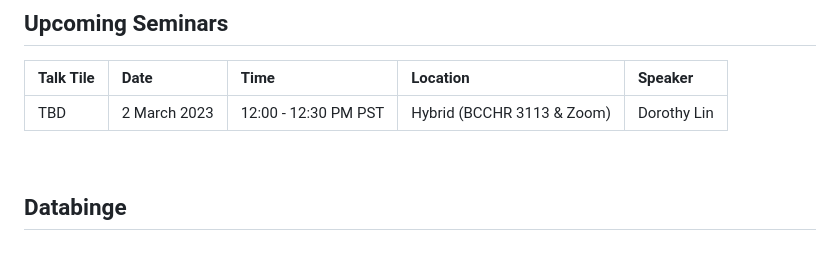
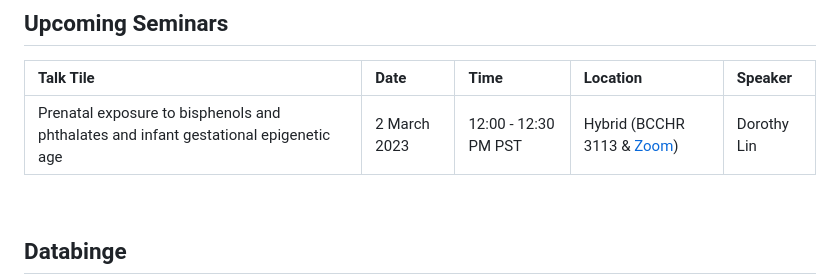
Before and after one commit to BCCHR-trainee-omics-group/StudyGroup, a Markdown page: README.md, the part around the change. Rendered like a GitHub page; blank space fills up the shorter version.

```diff
--- a/README.md
+++ b/README.md
@@ -69,7 +69,7 @@ Our Worskhop recordings are available on our [website](https://bcchr.ca/tog/tog-
 
 | Talk Tile | Date | Time | Location | Speaker |
 | :---- | :-- | :-- | :-- | :-- |
-| TBD | 2 March 2023 | 12:00 - 12:30 PM PST | Hybrid (BCCHR 3113 & Zoom) | Dorothy Lin |
+| Prenatal exposure to bisphenols and phthalates and infant gestational epigenetic age| 2 March 2023 | 12:00 - 12:30 PM PST | Hybrid (BCCHR 3113 & [Zoom](https://ubc.zoom.us/j/69510327379?pwd=eFJrZTRKVzNiRjIyV2xzczJBK2pVdz09)) | Dorothy Lin |
 
 <br>
 
```
